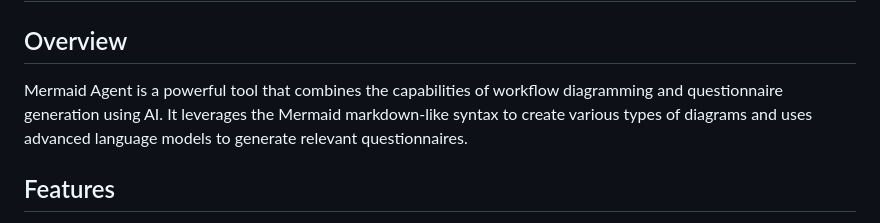
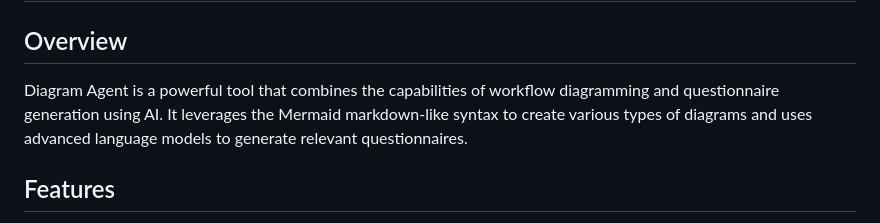
Before and after one commit to hashangit/Diagram-Agent, a Markdown page: README.md, the part around the change. GitHub-like rendering.

```diff
--- a/README.md
+++ b/README.md
@@ -2,7 +2,7 @@
 
 ## Overview
 
-Mermaid Agent is a powerful tool that combines the capabilities of workflow diagramming and questionnaire generation using AI. It leverages the Mermaid markdown-like syntax to create various types of diagrams and uses advanced language models to generate relevant questionnaires.
+Diagram Agent is a powerful tool that combines the capabilities of workflow diagramming and questionnaire generation using AI. It leverages the Mermaid markdown-like syntax to create various types of diagrams and uses advanced language models to generate relevant questionnaires.
 
 ## Features
 
```
